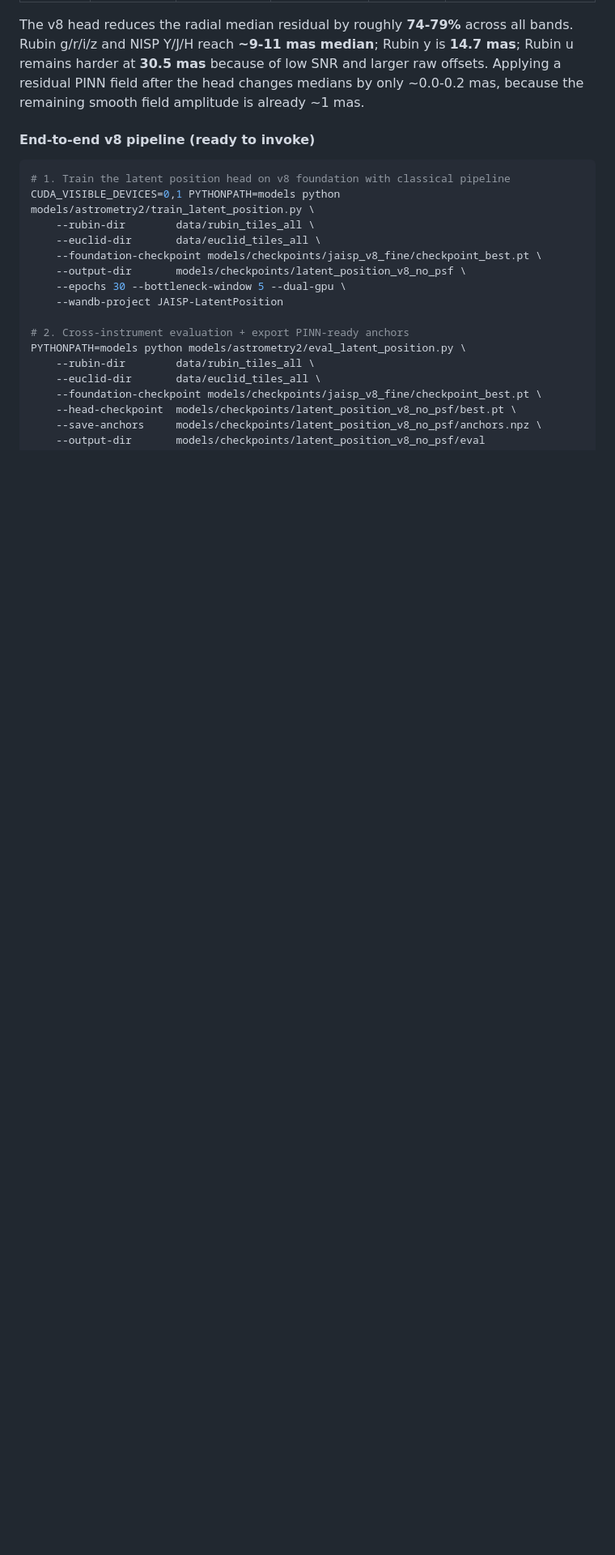
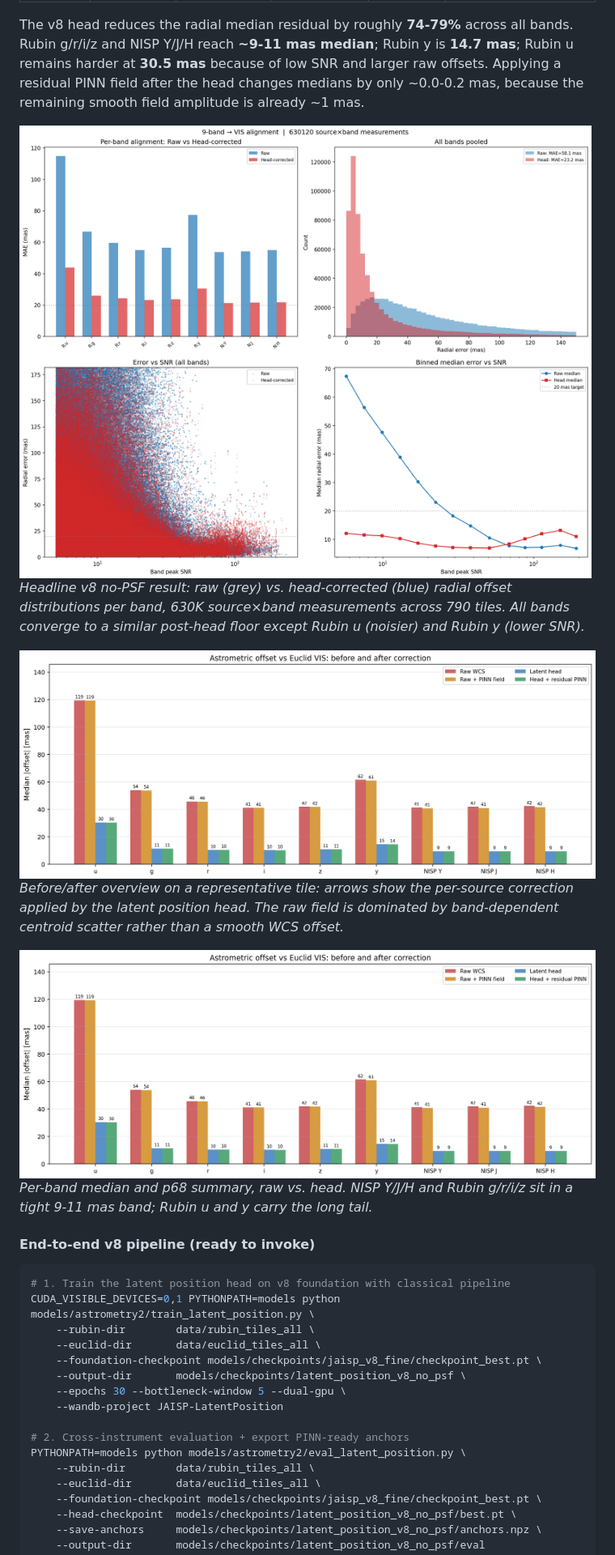
Before and after one commit to xoubish/JAISP, a Markdown page: DOCUMENTATION.md, the part around one of its changes. Shown at 81% size. Drawn GitHub-style; pictures changed too: docs/figures/astrometry_bar_chart.png (added), docs/figures/astrometry_before_after.png (added), docs/figures/astrometry_v8_cross_instrument.png (added); blank space fills up the shorter version.

```diff
--- a/DOCUMENTATION.md
+++ b/DOCUMENTATION.md
@@ -819,6 +833,15 @@ The optional `--psf-checkpoint` path in `eval_latent_position.py` exists for exp
 | nisp_H | 122,341 | 42.2 mas | 9.5 mas | 17.0 mas | 77.6% |
 
 The v8 head reduces the radial median residual by roughly **74-79%** across all bands. Rubin g/r/i/z and NISP Y/J/H reach **~9-11 mas median**; Rubin y is **14.7 mas**; Rubin u remains harder at **30.5 mas** because of low SNR and larger raw offsets. Applying a residual PINN field after the head changes medians by only ~0.0-0.2 mas, because the remaining smooth field amplitude is already ~1 mas.
+
+![v8 cross-instrument eval](docs/figures/astrometry_v8_cross_instrument.png)
+*Headline v8 no-PSF result: raw (grey) vs. head-corrected (blue) radial offset distributions per band, 630K source×band measurements across 790 tiles. All bands converge to a similar post-head floor except Rubin u (noisier) and Rubin y (lower SNR).*
+
+![Astrometry before / after](docs/figures/astrometry_before_after.png)
+*Before/after overview on a representative tile: arrows show the per-source correction applied by the latent position head. The raw field is dominated by band-dependent centroid scatter rather than a smooth WCS offset.*
+
+![Per-band bar chart](docs/figures/astrometry_bar_chart.png)
+*Per-band median and p68 summary, raw vs. head. NISP Y/J/H and Rubin g/r/i/z sit in a tight 9-11 mas band; Rubin u and y carry the long tail.*
 
 #### End-to-end v8 pipeline (ready to invoke)
 
```
Also changed, not shown: other parts of DOCUMENTATION.md (+37 -21 lines), docs/figures/astrometry_centering_diagnostic.png (added), docs/figures/astrometry_chromatic_diagnostic.png (added), docs/figures/concordance_raw_vs_head.png (added), 4 other files.
